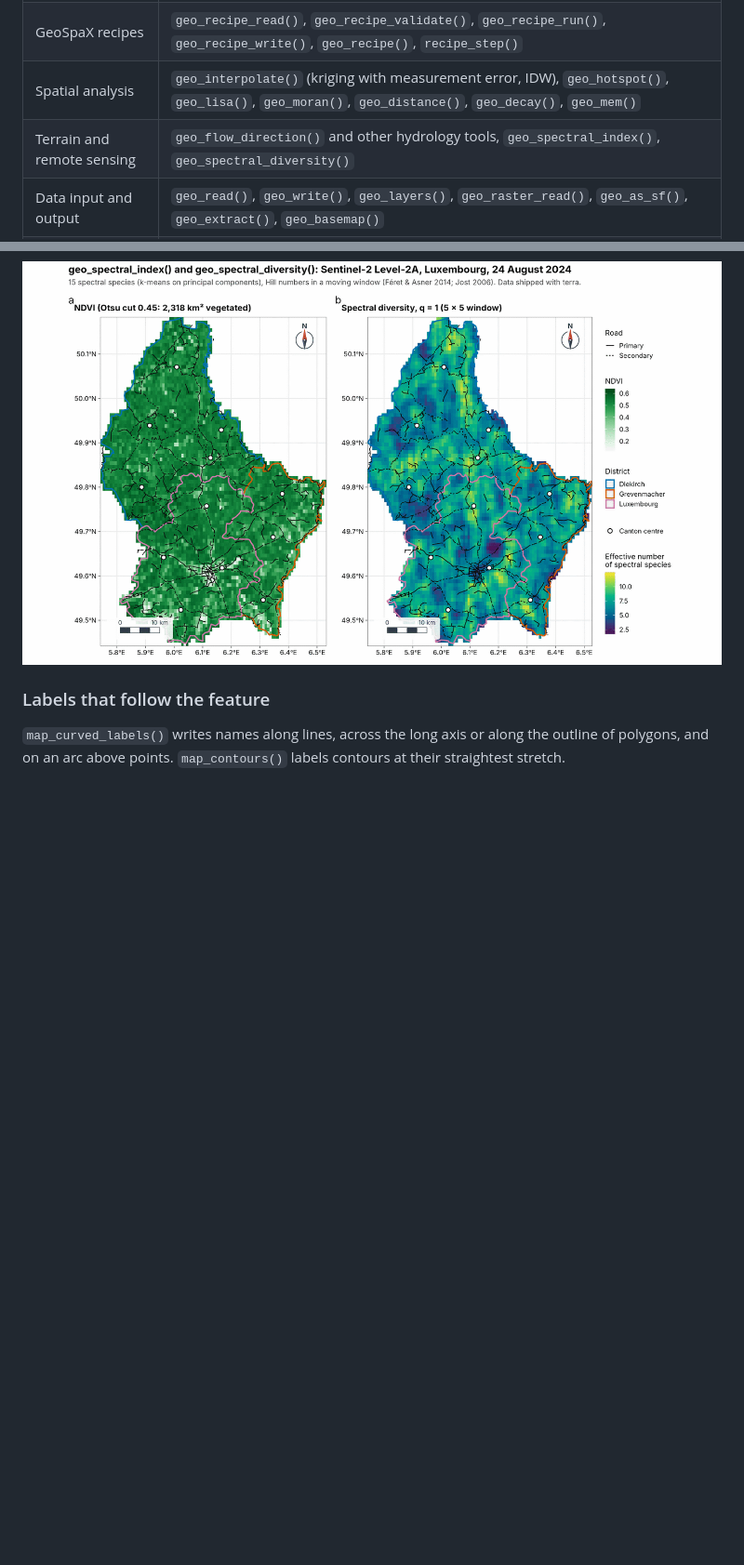
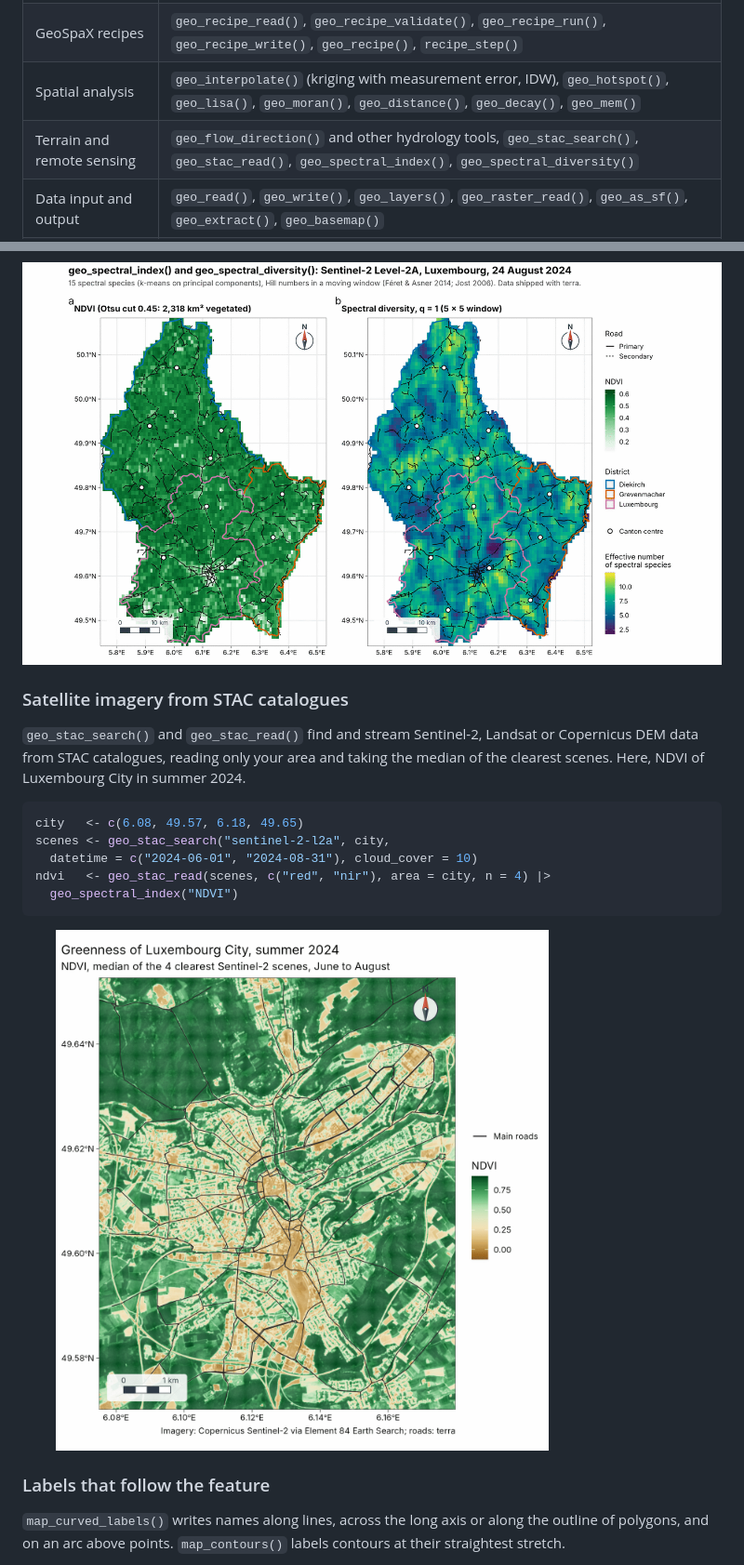
Before and after one commit to jmozez/tidymapr, a Markdown page: README.md, 2 parts joined by grey strips. Shown at 93% size. GitHub-like rendering; pictures changed too: man/figures/readme-stac-ndvi.png (added); blank space fills up the shorter version.

````diff
--- a/README.md
+++ b/README.md
@@ -106,7 +106,7 @@ geo_map(title = "Luxembourg", caption = "Data: terra package") |>
 | Figures and furniture | `geo_panels()`, `geo_facet_map()`, `geo_inset()`, `annotation_scale_bar()`, `annotation_north_arrow()`, `map_legend()`, `map_graticule()`, `coord_projection()`, `theme_tidymapr()`, `geo_save()` |
 | GeoSpaX recipes | `geo_recipe_read()`, `geo_recipe_validate()`, `geo_recipe_run()`, `geo_recipe_write()`, `geo_recipe()`, `recipe_step()` |
 | Spatial analysis | `geo_interpolate()` (kriging with measurement error, IDW), `geo_hotspot()`, `geo_lisa()`, `geo_moran()`, `geo_distance()`, `geo_decay()`, `geo_mem()` |
-| Terrain and remote sensing | `geo_flow_direction()` and other hydrology tools, `geo_spectral_index()`, `geo_spectral_diversity()` |
+| Terrain and remote sensing | `geo_flow_direction()` and other hydrology tools, `geo_stac_search()`, `geo_stac_read()`, `geo_spectral_index()`, `geo_spectral_diversity()` |
 | Data input and output | `geo_read()`, `geo_write()`, `geo_layers()`, `geo_raster_read()`, `geo_as_sf()`, `geo_extract()`, `geo_basemap()` |
 | Ecology with tidydiversity | `geo_diversity_surface()`, `plot_diversity_surface()`, `geo_clean()`, `geo_gbif()`, `geo_rarefy_spatial()`, `sdm_fit()`, `stems_habitat_test()` |
 
@@ -143,6 +143,23 @@ NDVI with an Otsu threshold and spectral diversity in Hill numbers from a
 Sentinel-2 Level-2A scene of Luxembourg (shipped with terra).
 
 <img src="man/figures/readme-spectral-diversity.png" alt="Two maps of Luxembourg: NDVI from Sentinel-2 and spectral diversity, q = 1" width="100%">
+
+### Satellite imagery from STAC catalogues
+
+`geo_stac_search()` and `geo_stac_read()` find and stream Sentinel-2,
+Landsat or Copernicus DEM data from STAC catalogues, reading only your
+area and taking the median of the clearest scenes. Here, NDVI of
+Luxembourg City in summer 2024.
+
+```r
+city   <- c(6.08, 49.57, 6.18, 49.65)
+scenes <- geo_stac_search("sentinel-2-l2a", city,
+  datetime = c("2024-06-01", "2024-08-31"), cloud_cover = 10)
+ndvi   <- geo_stac_read(scenes, c("red", "nir"), area = city, n = 4) |>
+  geo_spectral_index("NDVI")
+```
+
+<img src="man/figures/readme-stac-ndvi.png" alt="NDVI of Luxembourg City in summer 2024 from Sentinel-2: built-up areas brown, parks, valleys and forest green, with main roads" width="80%">
 
 ### Labels that follow the feature
 
````
Also changed, not shown: NEWS.md (+14 -0 lines), 10 other files.
